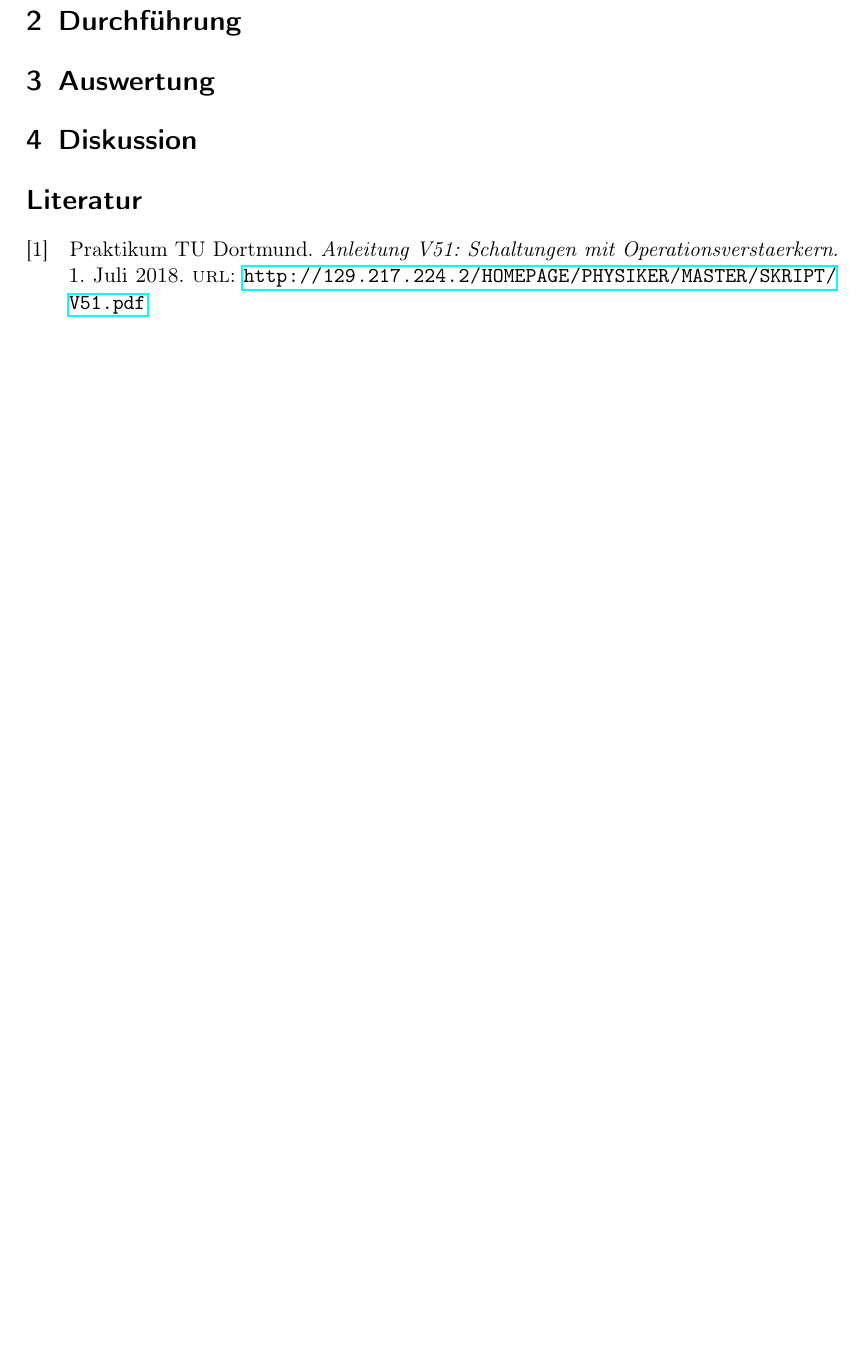
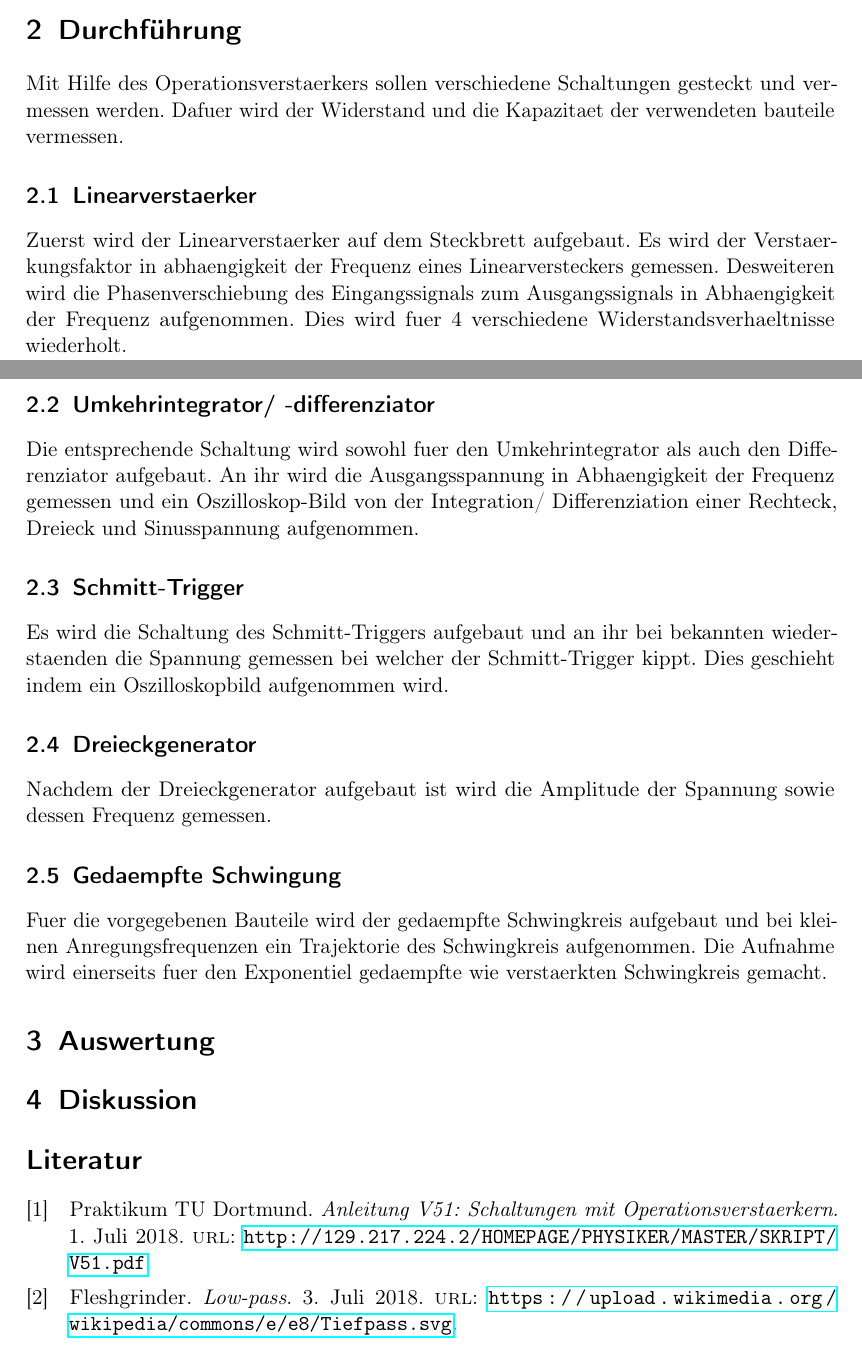
Before and after one commit to nbiederbeck/masterpraktikum, a LaTeX document (04-20180702-Operationsverstaerker/main.tex, which reads 04-20180702-Operationsverstaerker/content/durchfuehrung.tex): part of page 13 of 13 before the commit and two parts of pages 12 and 13 of 13 after it, the two joined at a grey line, cut so that both start at the same text, the shorter picture padded with empty space. Compiled offline with pdfLaTeX.

Commit message:
many corrections are waiting

```diff
--- a/04-20180702-Operationsverstaerker/content/durchfuehrung.tex
+++ b/04-20180702-Operationsverstaerker/content/durchfuehrung.tex
@@ -1,2 +1,41 @@
 \section{Durchführung}%
 \label{sec:durchführung}
+Mit Hilfe des Operationsverstaerkers sollen verschiedene Schaltungen gesteckt
+und vermessen werden.
+Dafuer wird der Widerstand und die Kapazitaet der verwendeten bauteile
+vermessen.
+
+\subsection{Linearverstaerker}%
+\label{sub:linearverstaerker}
+Zuerst wird der Linearverstaerker auf dem Steckbrett aufgebaut.
+Es wird der Verstaerkungsfaktor in abhaengigkeit der Frequenz eines
+Linearversteckers gemessen.
+Desweiteren wird die Phasenverschiebung des Eingangssignals zum Ausgangssignals
+in Abhaengigkeit der Frequenz aufgenommen.
+Dies wird fuer 4 verschiedene Widerstandsverhaeltnisse wiederholt.
+
+\subsection{Umkehrintegrator/ -differenziator}%
+\label{sub:umkehrintegrator_differenziator}
+Die entsprechende Schaltung wird sowohl fuer den Umkehrintegrator als auch den
+Differenziator aufgebaut.
+An ihr wird die Ausgangsspannung in Abhaengigkeit der Frequenz gemessen und ein
+Oszilloskop-Bild von der Integration/ Differenziation einer Rechteck, Dreieck
+und Sinusspannung aufgenommen.
+
+\subsection{Schmitt-Trigger}%
+\label{sub:schmitt_trigger}
+Es wird die Schaltung des Schmitt-Triggers aufgebaut und an ihr bei bekannten
+wiederstaenden die Spannung gemessen bei welcher der Schmitt-Trigger kippt.
+Dies geschieht indem ein Oszilloskopbild aufgenommen wird.
+
+\subsection{Dreieckgenerator}%
+\label{sub:dreieckgenerator}
+Nachdem der Dreieckgenerator aufgebaut ist wird die Amplitude der
+Spannung sowie dessen Frequenz gemessen.
+
+\subsection{Gedaempfte Schwingung}%
+\label{sub:gedaempfte_schwingung}
+Fuer die vorgegebenen Bauteile wird der gedaempfte Schwingkreis aufgebaut und
+bei kleinen Anregungsfrequenzen ein Trajektorie des Schwingkreis aufgenommen.
+Die Aufnahme wird einerseits fuer den Exponentiel gedaempfte wie verstaerkten
+Schwingkreis gemacht.
```
Also changed, not shown: 04-20180702-Operationsverstaerker/content/theorie.tex (+26 -12 lines), 04-20180702-Operationsverstaerker/lit.bib (+6 -0 lines).
